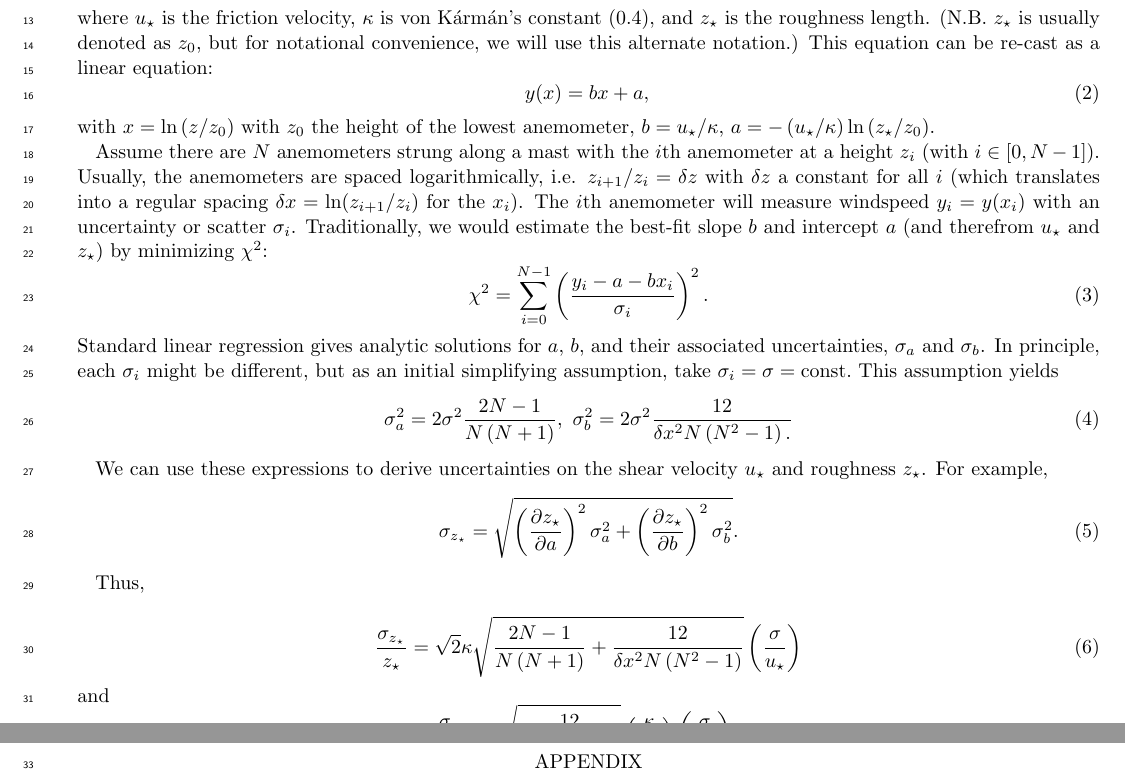
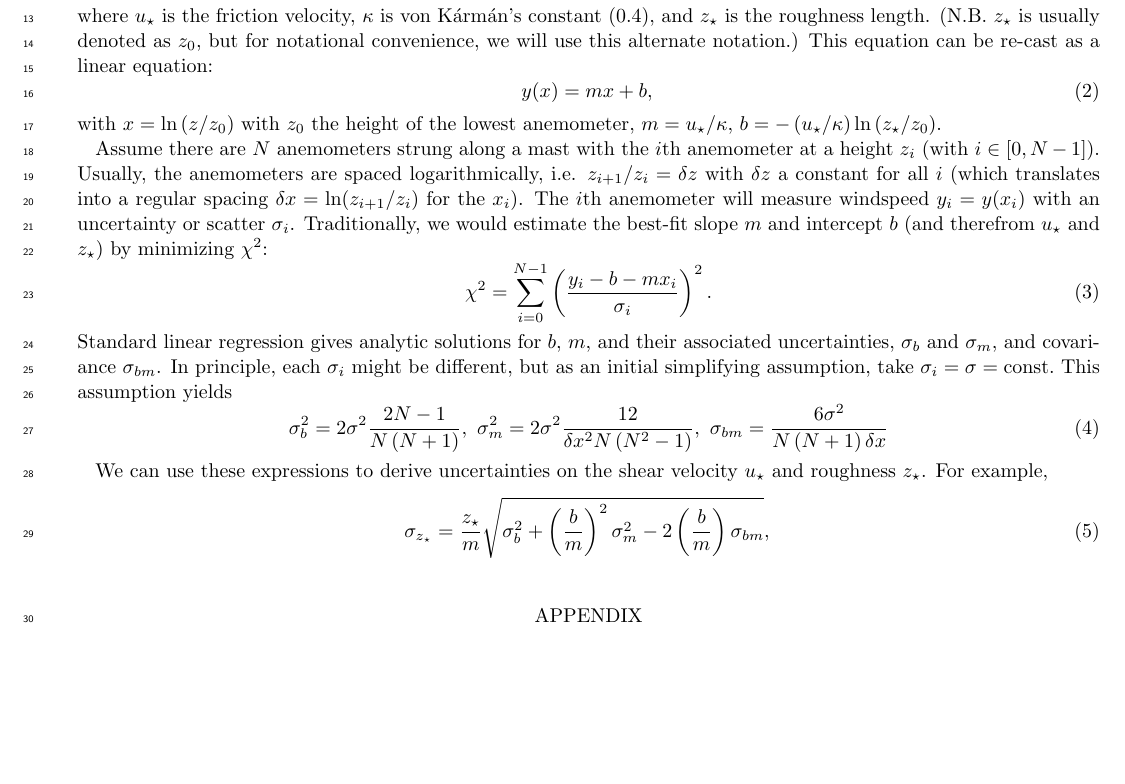
Before and after one commit to BoiseStatePlanetary/Optimizing-Number-and-Placement-of-Anemometers, a LaTeX paper (sample631.tex): two parts of pages 1 and 2 of 2 before the commit and part of page 1 of 2 after it, the two joined at a grey line, cut so that both start at the same text, the shorter picture padded with empty space. Compiled offline with pdfLaTeX.

Commit message:
Updates from Overleaf

```diff
--- a/sample631.tex
+++ b/sample631.tex
@@ -286,34 +286,35 @@ According to the Law of the Wall (ref), the velocity profile $u(z)$ as a functio
 \end{equation}
 where $u_\star$ is the friction velocity, $\kappa$ is von K\'{a}rm\'{a}n's constant (0.4), and $z_\star$ is the roughness length. (N.B. $z_\star$ is usually denoted as $z_0$, but for notational convenience, we will use this alternate notation.) This equation can be re-cast as a linear equation:
 \begin{equation}
-    y(x) = b x + a,\label{eqn:linear_eqn}
+    y(x) = m x + b,\label{eqn:linear_eqn}
 \end{equation}
-with $x = \ln \left( z/z_0 \right)$ with $z_0$ the height of the lowest anemometer, $b = u_\star/\kappa$, $a = -\left(u_\star/\kappa\right) \ln\left( z_\star/z_0 \right)$.
+with $x = \ln \left( z/z_0 \right)$ with $z_0$ the height of the lowest anemometer, $m = u_\star/\kappa$, $b = -\left(u_\star/\kappa\right) \ln\left( z_\star/z_0 \right)$.
 
-Assume there are $N$ anemometers strung along a mast with the $i$th anemometer at a height $z_i$ (with $i \in [0, N-1]$). Usually, the anemometers are spaced logarithmically, i.e. $z_{i+1}/z_i = \delta z$ with $\delta z$ a constant for all $i$ (which translates into a regular spacing $\delta x = \ln(z_{i+1}/z_i)$ for the $x_i$). The $i$th anemometer will measure windspeed $y_i = y(x_i)$ with an uncertainty or scatter $\sigma_i$. Traditionally, we would estimate the best-fit slope $b$ and intercept $a$ (and therefrom $u_\star$ and $z_\star$) by minimizing $\chi^2$:
+Assume there are $N$ anemometers strung along a mast with the $i$th anemometer at a height $z_i$ (with $i \in [0, N-1]$). Usually, the anemometers are spaced logarithmically, i.e. $z_{i+1}/z_i = \delta z$ with $\delta z$ a constant for all $i$ (which translates into a regular spacing $\delta x = \ln(z_{i+1}/z_i)$ for the $x_i$). The $i$th anemometer will measure windspeed $y_i = y(x_i)$ with an uncertainty or scatter $\sigma_i$. Traditionally, we would estimate the best-fit slope $m$ and intercept $b$ (and therefrom $u_\star$ and $z_\star$) by minimizing $\chi^2$:
 \begin{equation}
-    \chi^2 = \sum_{i=0}^{N-1} \left( \frac{y_i - a - b x_i}{\sigma_i} \right)^2.\label{eqn:chisq}
+    \chi^2 = \sum_{i=0}^{N-1} \left( \frac{y_i - b - m x_i}{\sigma_i} \right)^2.\label{eqn:chisq}
 \end{equation}
-Standard linear regression gives analytic solutions for $a$, $b$, and their associated uncertainties, $\sigma_a$ and $\sigma_b$. In principle, each $\sigma_i$ might be different, but as an initial simplifying assumption, take $\sigma_i = \sigma = {\rm const.}$ This assumption yields
+Standard linear regression gives analytic solutions for $b$, $m$, and their associated uncertainties, $\sigma_b$ and $\sigma_m$, and covariance $\sigma_{bm}$. In principle, each $\sigma_i$ might be different, but as an initial simplifying assumption, take $\sigma_i = \sigma = {\rm const.}$ This assumption yields
 \begin{equation}
-    \sigma_a^2 = 2\sigma^2 \frac{2N - 1}{N\left(N + 1\right)},\
-    \sigma_b^2 = 2\sigma^2 \frac{12}{\delta x^2 N \left( N^2 - 1 \right).\label{eqn:sigma_a-and-sigma_b} }\\
+    \sigma_b^2 = 2\sigma^2 \frac{2N - 1}{N\left(N + 1\right)},\
+    \sigma_m^2 = 2\sigma^2 \frac{12}{\delta x^2 N \left( N^2 - 1 \right)},\
+    \sigma_{bm} = \frac{6 \sigma^2}{N \left( N + 1\right) \delta x \label{eqn:sigma_b-and-sigma_m} }\\
 \end{equation}
 
 We can use these expressions to derive uncertainties on the shear velocity $u_\star$ and roughness $z_\star$. For example,
 \begin{equation}
-\sigma_{z_\star} = \sqrt{\left( \frac{\partial z_\star}{\partial a} \right)^2 \sigma_a^2 + \left( \frac{\partial z_\star}{\partial b} \right)^2 \sigma_b^2 }.
+\sigma_{z_\star} = \frac{z_\star}{m} \sqrt{ \sigma_b^2 + \left( \frac{b}{m} \right)^2 \sigma_m^2 - 2 \left( \frac{b}{m} \right) \sigma_{b m}},
 \end{equation}
 
-Thus,
+% Thus,
 
-\begin{equation}
-    \frac{\sigma_{z_\star}}{z_\star} = \sqrt{2} \kappa \sqrt{\frac{2N - 1}{N \left( N + 1\right) } + \frac{12}{\delta x^2 N \left( N^2 - 1 \right) }} \left( \frac{\sigma}{u_\star} \right)\label{eqn:sigma_zstar}
-\end{equation}
-and
-\begin{equation}
-    \frac{\sigma_{u_\star}}{u_\star} = \sqrt{ \frac{12}{N \left( N^2 - 1 \right) } } \left( \frac{\kappa}{\delta x} \right) \left( \frac{\sigma}{u_\star} \right).\label{eqn:sigma_ustar}
-\end{equation}
+% \begin{equation}
+%     \frac{\sigma_{z_\star}}{z_\star} = \sqrt{2} \kappa \sqrt{\frac{2N - 1}{N \left( N + 1\right) } + \frac{12}{\delta x^2 N \left( N^2 - 1 \right) }} \left( \frac{\sigma}{u_\star} \right)\label{eqn:sigma_zstar}
+% \end{equation}
+% and
+% \begin{equation}
+%     \frac{\sigma_{u_\star}}{u_\star} = \sqrt{ \frac{12}{N \left( N^2 - 1 \right) } } \left( \frac{\kappa}{\delta x} \right) \left( \frac{\sigma}{u_\star} \right).\label{eqn:sigma_ustar}
+% \end{equation}
 
 \appendix
 \section{Deriving the Uncertainties}
```
